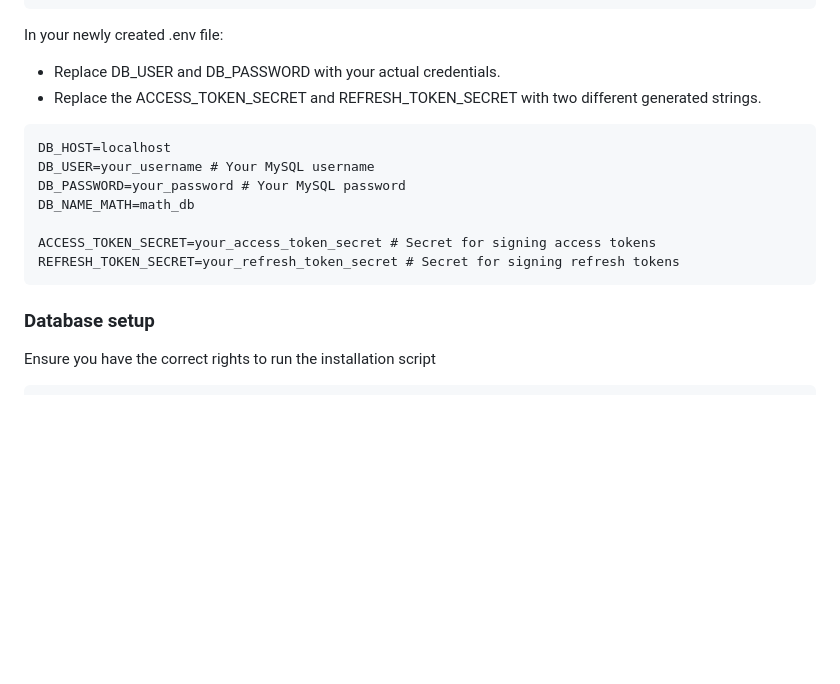
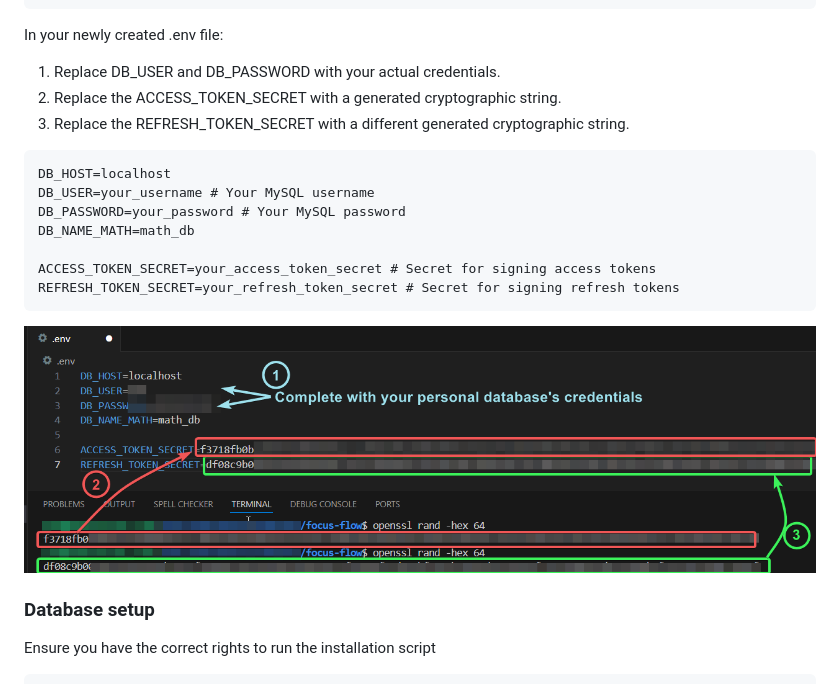
Before and after one commit to Goubigon/focus-flow, a Markdown page: README.md, the part around the change printed below. GitHub-like rendering; pictures changed too: assets/env_exemple.png (added); blank space fills up the shorter version.

````diff
--- a/README.md
+++ b/README.md
@@ -81,7 +91,8 @@ openssl rand -base64 32
 ```
 In your newly created .env file:
-- Replace DB_USER and DB_PASSWORD with your actual credentials.
-- Replace the ACCESS_TOKEN_SECRET and REFRESH_TOKEN_SECRET with two different generated strings.
+1. Replace DB_USER and DB_PASSWORD with your actual credentials.
+2. Replace the ACCESS_TOKEN_SECRET with a generated cryptographic string.
+3. Replace the REFRESH_TOKEN_SECRET with a different generated cryptographic string.
 ```
 DB_HOST=localhost
 DB_USER=your_username # Your MySQL username
@@ -92,6 +103,7 @@ ACCESS_TOKEN_SECRET=your_access_token_secret # Secret for signing access tokens
 REFRESH_TOKEN_SECRET=your_refresh_token_secret # Secret for signing refresh tokens
 ```
 
+![App Screenshot](assets/env_exemple.png)
 
 
 ### Database setup
````
Also changed, not shown: other parts of README.md (+17 -7 lines).
